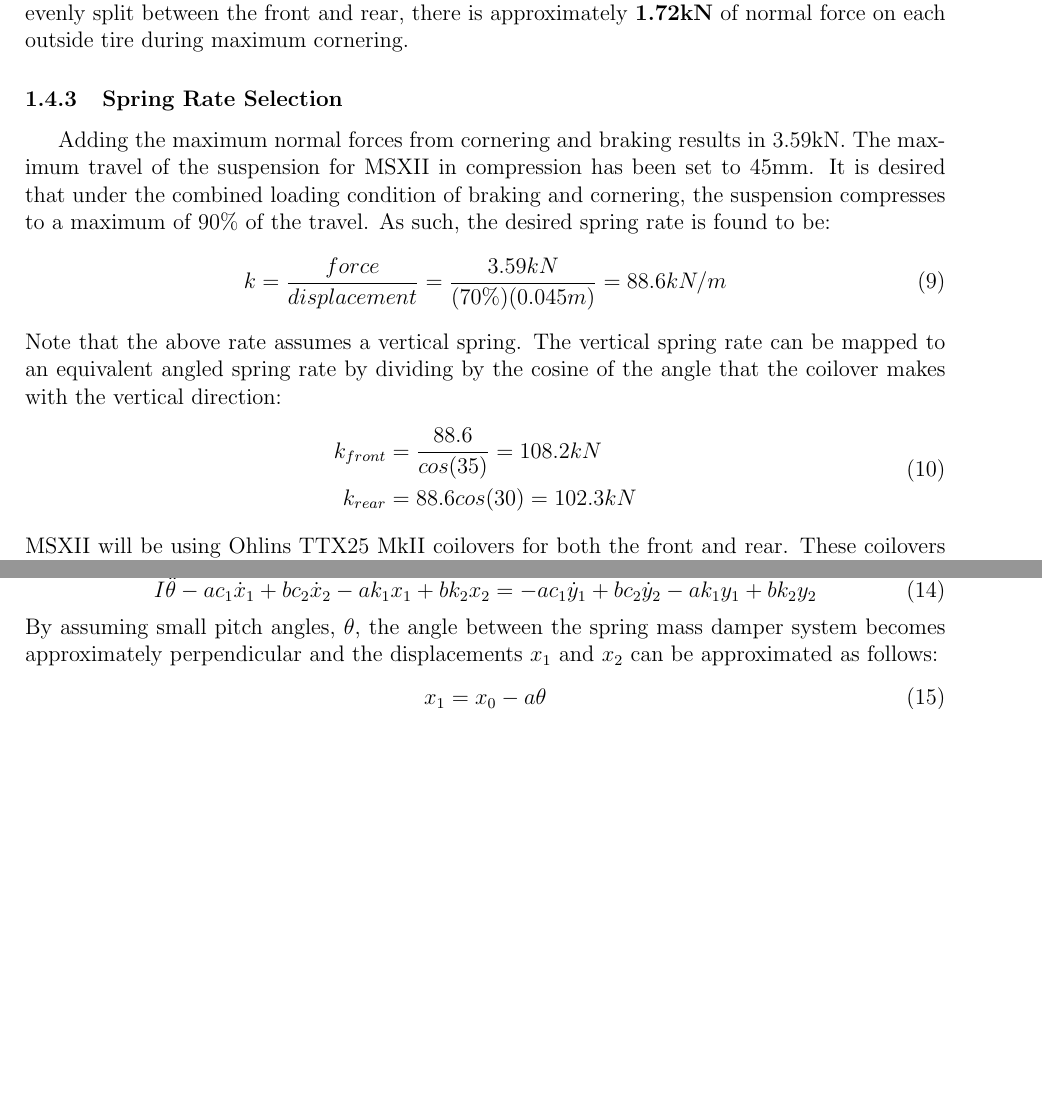
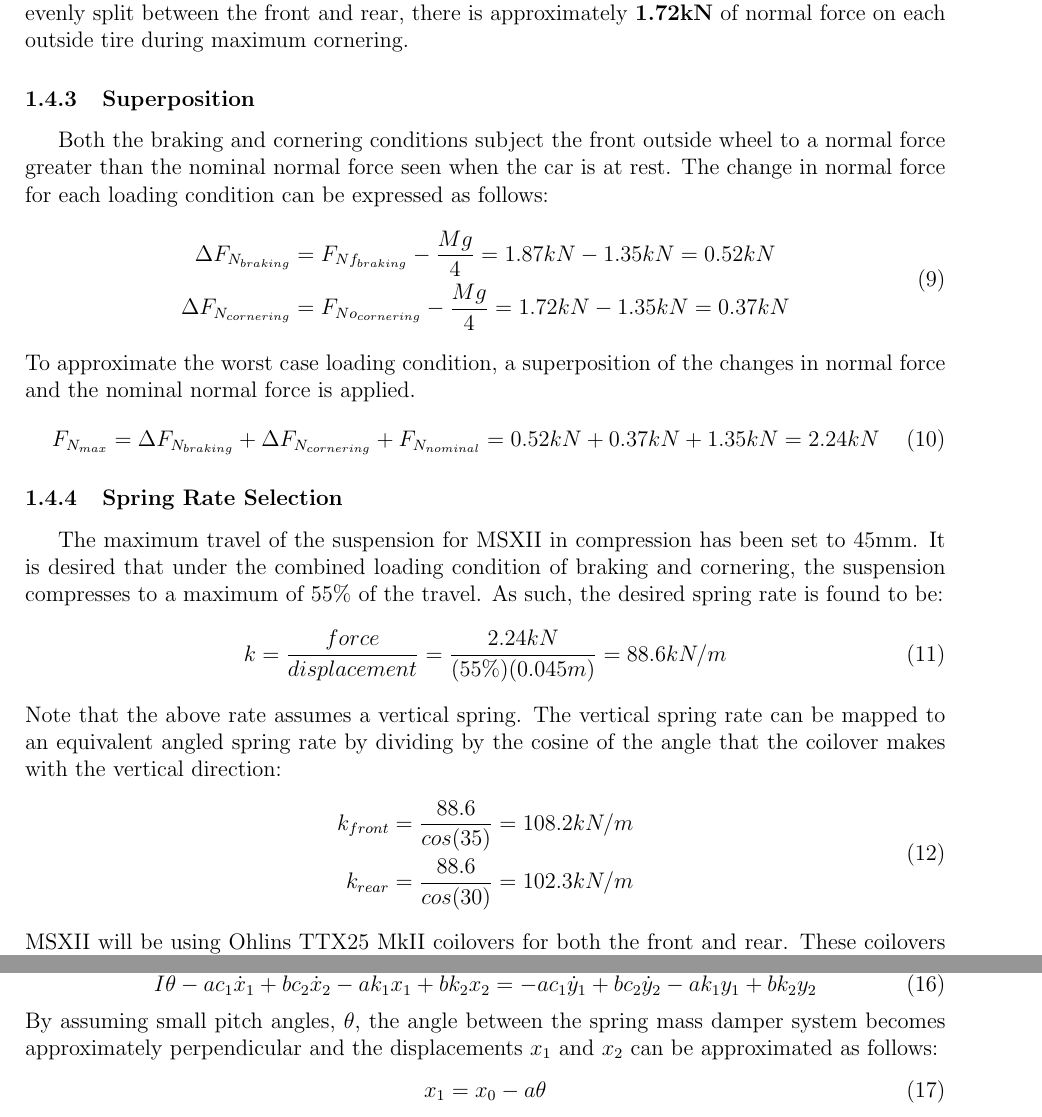
Before and after one commit to uw-midsun/mech, a LaTeX document (SpringRateProject/MSXII Supsension Parameters.tex): two parts of pages 5 and 6 of 14 before the commit and two parts of pages 5 and 7 of 14 after it, joined at a grey line, cut so that both start at the same text, the shorter picture padded with empty space. Compiled offline with pdfLaTeX.

Commit message:
Updated loading condition
Corrected mistake resulting from counting gravity twice when doing the
superposition of corning and braking conditions

```diff
--- a/SpringRateProject/MSXII Supsension Parameters.tex
+++ b/SpringRateProject/MSXII Supsension Parameters.tex
@@ -160,16 +160,29 @@ Solving for the outside wheel normal force:
 \end{split}
 \end{equation}
 Note that the 3.44kN above is for both front and rear outside wheels. Assuming the force is evenly split between the front and rear, there is approximately \textbf{1.72kN} of normal force on each outside tire during maximum cornering.
+\subsubsection{Superposition}
+Both the braking and cornering conditions subject the front outside wheel to a normal force greater than the nominal normal force seen when the car is at rest. The change in normal force for each loading condition can be expressed as follows:
+\begin{equation}
+	\begin{split}
+		\Delta F_{N_{braking}} &= F_{Nf_{braking}} - \frac{Mg}{4} =  1.87kN - 1.35kN = 0.52kN\\
+		\Delta F_{N_{cornering}} &=  F_{No_{cornering}} - \frac{Mg}{4} =  1.72kN - 1.35kN = 0.37kN
+	\end{split}
+\end{equation}
+To approximate the worst case loading condition, a superposition of the changes in normal force and the nominal normal force is applied.
+\begin{equation}
+	F_{N_{max}} = \Delta F_{N_{braking}} + \Delta F_{N_{cornering}} + F_{N_{nominal}} = 0.52kN + 0.37kN + 1.35kN = 2.24kN
+\end{equation}
+
 \subsubsection{Spring Rate Selection}
-Adding the maximum normal forces from cornering and braking results in 3.59kN. The maximum travel of the suspension for MSXII in compression has been set to 45mm. It is desired that under the combined loading condition of braking and cornering, the suspension compresses to a maximum of 90\% of the travel. As such, the desired spring rate is found to be:
+The maximum travel of the suspension for MSXII in compression has been set to 45mm. It is desired that under the combined loading condition of braking and cornering, the suspension compresses to a maximum of 55\% of the travel. As such, the desired spring rate is found to be:
 \begin{equation}
-	k = \frac{force}{displacement} = \frac{3.59kN}{(70\%)(0.045m)} = 88.6kN/m
+	k = \frac{force}{displacement} = \frac{2.24kN}{(55\%)(0.045m)} = 88.6kN/m
 \end{equation}
 Note that the above rate assumes a vertical spring. The vertical spring rate can be mapped to an equivalent angled spring rate by dividing by the cosine of the angle that the coilover makes with the vertical direction:
 \begin{equation}
 	\begin{split}
-		k_{front} &= \frac{88.6}{cos(35)} = 108.2kN \\
-		k_{rear} &= {88.6}{cos(30)} = 102.3kN
+		k_{front} &= \frac{88.6}{cos(35)} = 108.2kN/m \\
+		k_{rear} &= \frac{88.6}{cos(30)} = 102.3kN/m
 	\end{split}
 \end{equation}
 MSXII will be using Ohlins TTX25 MkII coilovers for both the front and rear. These coilovers can be configured to have spring rates from 150 lb/in to 650 lb/in in increments of 50 lb/in. 1 lb/in is approximately 175 N/m therefore 600 lb/in coils should be selected for the front and 600 lb/in coils for the rear.
```
Also changed, not shown: SpringRateProject/MSXII Supsension Parameters.pdf, 3 other files.
